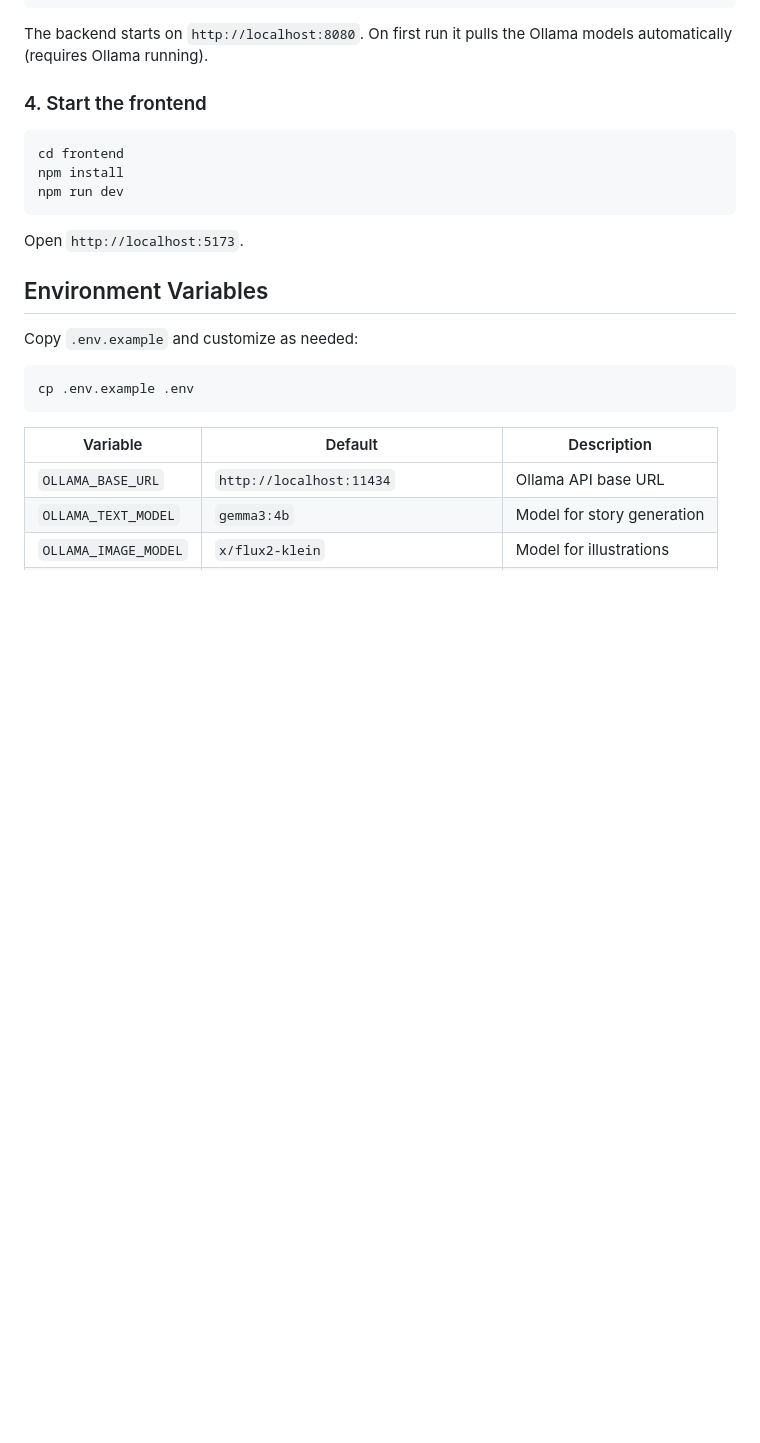
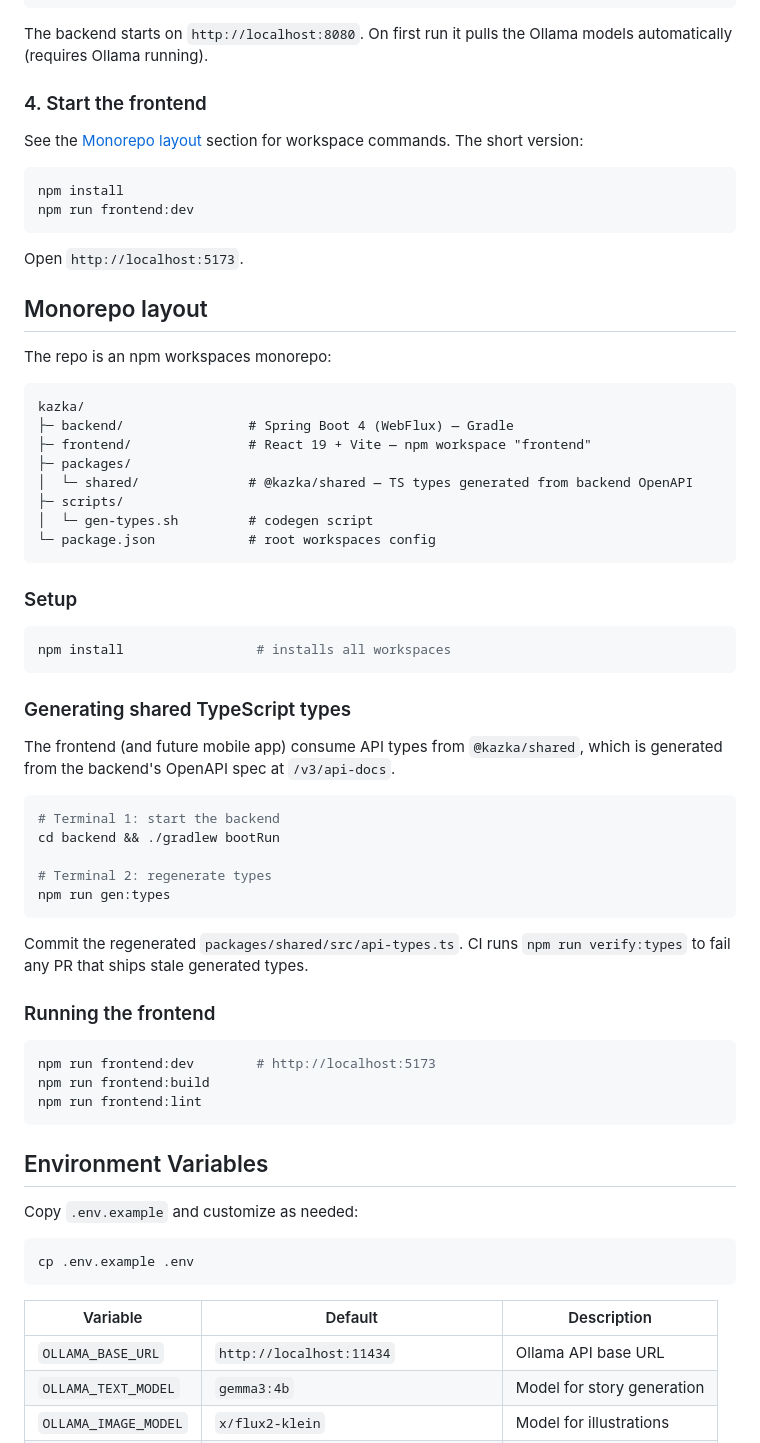
Before and after one commit to dafuct/kazka, a Markdown page: README.md, the part around the change. Rendered like a GitHub page; blank space fills up the shorter version.

Commit message:
docs: add Monorepo layout section to README
Documents npm workspaces setup, the gen:types codegen flow, and the
frontend dev/build/lint scripts now exposed at the root.

````diff
--- a/README.md
+++ b/README.md
@@ -34,13 +34,60 @@ The backend starts on `http://localhost:8080`. On first run it pulls the Ollama
 
 ### 4. Start the frontend
 
+See the [Monorepo layout](#monorepo-layout) section for workspace commands.
+The short version:
+
 ```bash
-cd frontend
 npm install
-npm run dev
+npm run frontend:dev
 ```
 
 Open `http://localhost:5173`.
+
+## Monorepo layout
+
+The repo is an npm workspaces monorepo:
+
+```
+kazka/
+├─ backend/                # Spring Boot 4 (WebFlux) — Gradle
+├─ frontend/               # React 19 + Vite — npm workspace "frontend"
+├─ packages/
+│  └─ shared/              # @kazka/shared — TS types generated from backend OpenAPI
+├─ scripts/
+│  └─ gen-types.sh         # codegen script
+└─ package.json            # root workspaces config
+```
+
+### Setup
+
+```bash
+npm install                 # installs all workspaces
+```
+
+### Generating shared TypeScript types
+
+The frontend (and future mobile app) consume API types from `@kazka/shared`,
+which is generated from the backend's OpenAPI spec at `/v3/api-docs`.
+
+```bash
+# Terminal 1: start the backend
+cd backend && ./gradlew bootRun
+
+# Terminal 2: regenerate types
+npm run gen:types
+```
+
+Commit the regenerated `packages/shared/src/api-types.ts`. CI runs
+`npm run verify:types` to fail any PR that ships stale generated types.
+
+### Running the frontend
+
+```bash
+npm run frontend:dev        # http://localhost:5173
+npm run frontend:build
+npm run frontend:lint
+```
 
 ## Environment Variables
 
````
